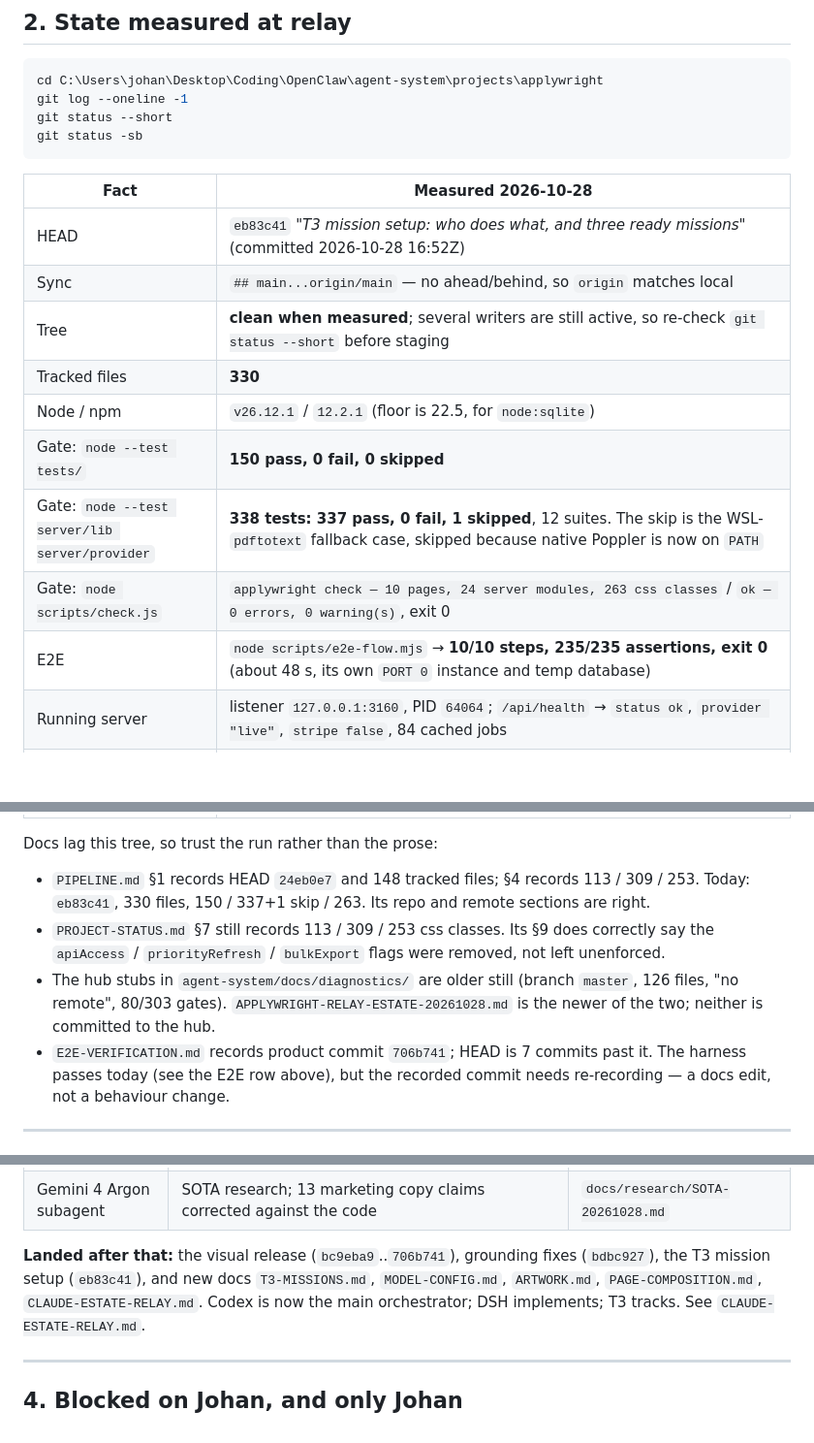
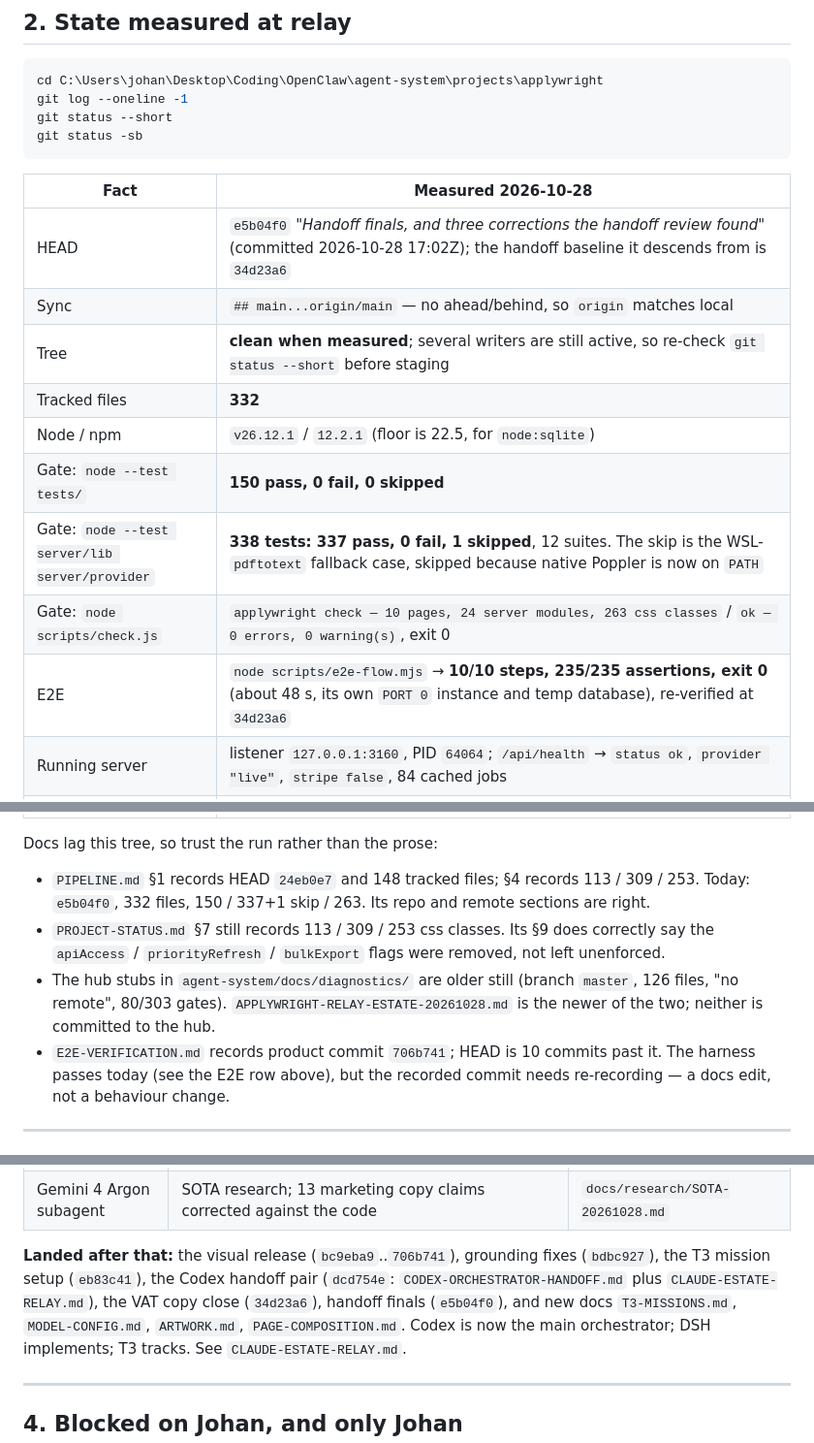
Before and after one commit to johancilliers22/applywright, a Markdown page: docs/ESTATE-RELAY.md, 3 parts joined by grey strips. Shown at 97% size. Drawn GitHub-style; blank space fills up the shorter version.

```diff
--- a/docs/ESTATE-RELAY.md
+++ b/docs/ESTATE-RELAY.md
@@ -71,15 +71,15 @@ git status -sb
 
 | Fact | Measured 2026-10-28 |
 |---|---|
-| HEAD | `eb83c41` *"T3 mission setup: who does what, and three ready missions"* (committed 2026-10-28 16:52Z) |
+| HEAD | `e5b04f0` *"Handoff finals, and three corrections the handoff review found"* (committed 2026-10-28 17:02Z); the handoff baseline it descends from is `34d23a6` |
 | Sync | `## main...origin/main` — no ahead/behind, so `origin` matches local |
 | Tree | **clean when measured**; several writers are still active, so re-check `git status --short` before staging |
-| Tracked files | **330** |
+| Tracked files | **332** |
 | Node / npm | `v26.12.1` / `12.2.1` (floor is 22.5, for `node:sqlite`) |
 | Gate: `node --test tests/` | **150 pass, 0 fail, 0 skipped** |
 | Gate: `node --test server/lib server/provider` | **338 tests: 337 pass, 0 fail, 1 skipped**, 12 suites. The skip is the WSL-`pdftotext` fallback case, skipped because native Poppler is now on `PATH` |
 | Gate: `node scripts/check.js` | `applywright check — 10 pages, 24 server modules, 263 css classes` / `ok — 0 errors, 0 warning(s)`, exit 0 |
-| E2E | `node scripts/e2e-flow.mjs` → **10/10 steps, 235/235 assertions, exit 0** (about 48 s, its own `PORT 0` instance and temp database) |
+| E2E | `node scripts/e2e-flow.mjs` → **10/10 steps, 235/235 assertions, exit 0** (about 48 s, its own `PORT 0` instance and temp database), re-verified at `34d23a6` |
 | Running server | listener `127.0.0.1:3160`, PID `64064`; `/api/health` → `status ok`, `provider "live"`, `stripe false`, 84 cached jobs |
 | Tunnel | **two** `cloudflared` processes: one quick tunnel serving `http://127.0.0.1:3160`, one named tunnel with no `--url`. The current public URL is `docs/SHARE.md` § "Current live URL" (`https://bumper-naturals-raises-thickness.trycloudflare.com` when measured, `/api/health` 200) |
 | Vault | `brain/applywright-platform.md` exists and was refreshed 16:52Z with the orchestration handover |
@@ -88,13 +88,13 @@ git status -sb
 Docs lag this tree, so trust the run rather than the prose:
 
 - `PIPELINE.md` §1 records HEAD `24eb0e7` and 148 tracked files; §4 records 113 / 309 / 253.
-  Today: `eb83c41`, 330 files, 150 / 337+1 skip / 263. Its repo and remote sections are right.
+  Today: `e5b04f0`, 332 files, 150 / 337+1 skip / 263. Its repo and remote sections are right.
 - `PROJECT-STATUS.md` §7 still records 113 / 309 / 253 css classes. Its §9 does correctly say
   the `apiAccess` / `priorityRefresh` / `bulkExport` flags were removed, not left unenforced.
 - The hub stubs in `agent-system/docs/diagnostics/` are older still (branch `master`, 126 files,
   "no remote", 80/303 gates). `APPLYWRIGHT-RELAY-ESTATE-20261028.md` is the newer of the two;
   neither is committed to the hub.
-- `E2E-VERIFICATION.md` records product commit `706b741`; HEAD is 7 commits past it. The harness
+- `E2E-VERIFICATION.md` records product commit `706b741`; HEAD is 10 commits past it. The harness
   passes today (see the E2E row above), but the recorded commit needs re-recording — a docs edit,
   not a behaviour change.
 
@@ -136,8 +136,9 @@ by commit author. Evidence commits are from `git log --oneline`.
 | Gemini 4 Argon subagent | SOTA research; 13 marketing copy claims corrected against the code | `docs/research/SOTA-20261028.md` |
 
 **Landed after that:** the visual release (`bc9eba9`..`706b741`), grounding fixes (`bdbc927`),
-the T3 mission setup (`eb83c41`), and new docs `T3-MISSIONS.md`, `MODEL-CONFIG.md`,
-`ARTWORK.md`, `PAGE-COMPOSITION.md`, `CLAUDE-ESTATE-RELAY.md`. Codex is now the main
+the T3 mission setup (`eb83c41`), the Codex handoff pair (`dcd754e`: `CODEX-ORCHESTRATOR-HANDOFF.md`
+plus `CLAUDE-ESTATE-RELAY.md`), the VAT copy close (`34d23a6`), handoff finals (`e5b04f0`), and new
+docs `T3-MISSIONS.md`, `MODEL-CONFIG.md`, `ARTWORK.md`, `PAGE-COMPOSITION.md`. Codex is now the main
 orchestrator; DSH implements; T3 tracks. See `CLAUDE-ESTATE-RELAY.md`.
 
 ---
```
Also changed, not shown: other parts of docs/ESTATE-RELAY.md (+2 -2 lines), docs/CLAUDE-ESTATE-RELAY.md (+41 -40 lines).
